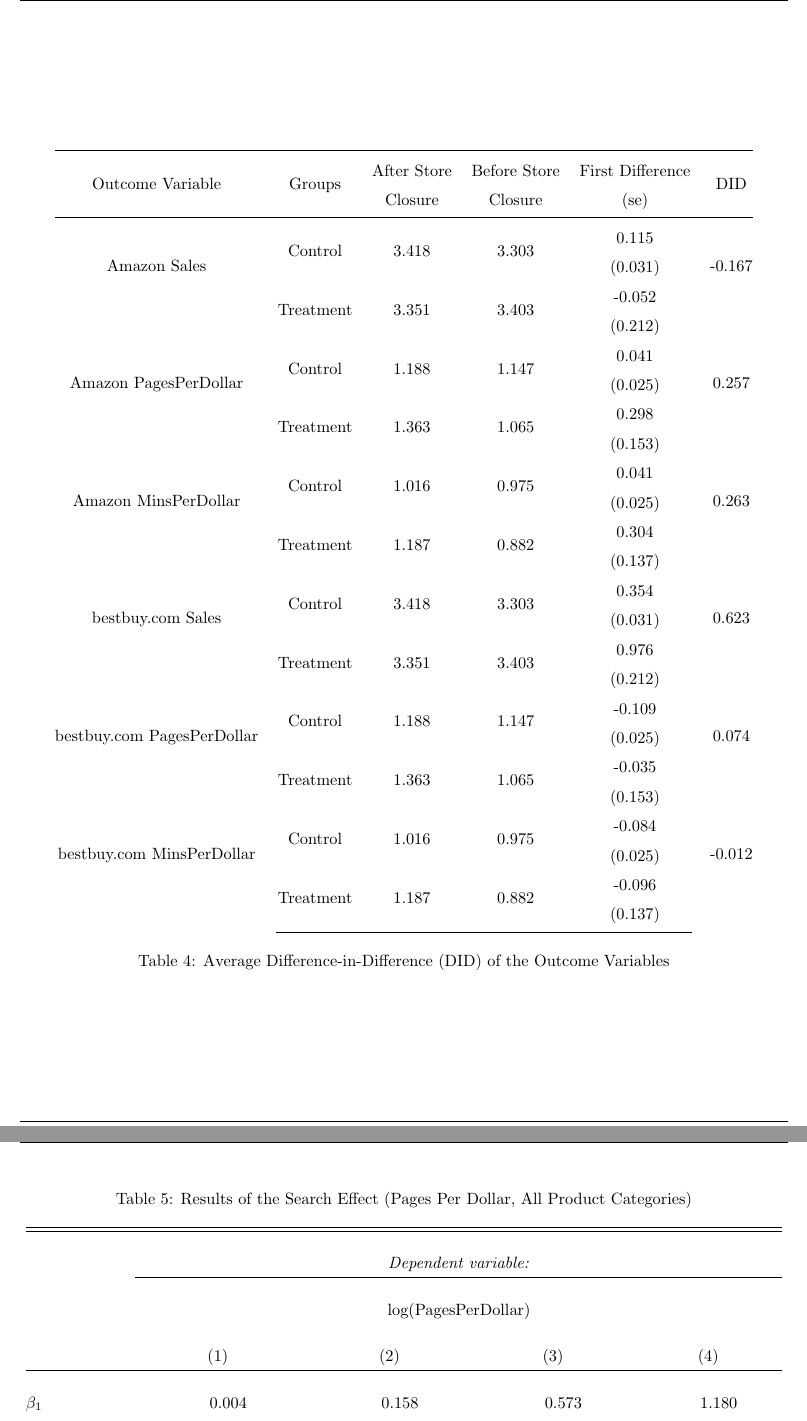
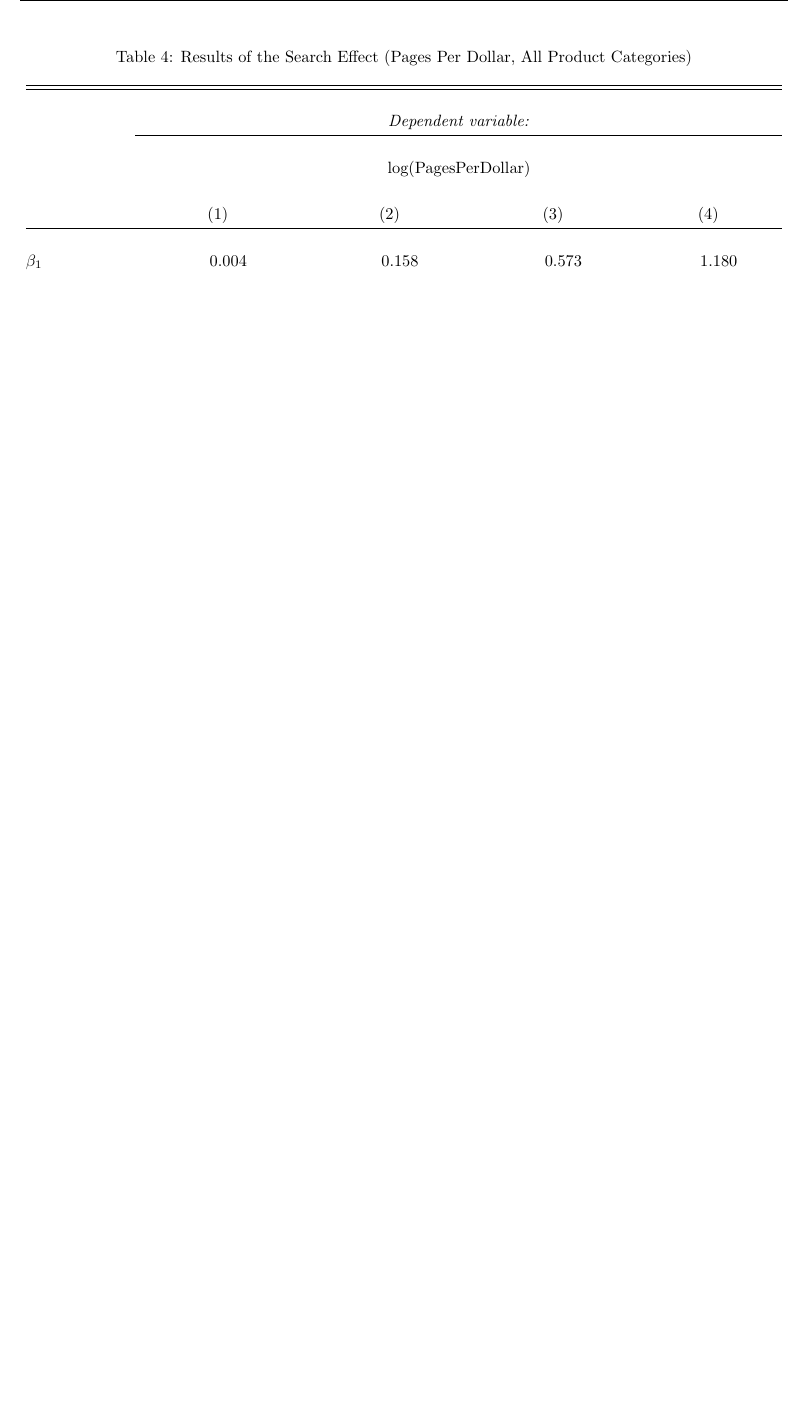
Before and after one commit to liu-yihong/20Fall-MIS7420-Replication, a LaTeX document (report/MIS7420 Paper Replication with R.tex): two parts of pages 7 and 8 of 10 before the commit and part of page 7 of 9 after it, the two joined at a grey line, cut at the place of the change, the shorter picture padded with empty space. The pictures show the PDF file report/MIS7420 Paper Replication with R.pdf that the author committed with the source.

Commit message:
Update Table 3

```diff
--- a/report/MIS7420 Paper Replication with R.tex
+++ b/report/MIS7420 Paper Replication with R.tex
@@ -186,96 +186,10 @@
 \end{table}
 
 \subsection{Table 3}
-\begin{table}[!htbp]
+\begin{table}[]
 	\centering
 	\caption{Average Difference-in-Difference (DID) of the Outcome Variables}
 	\label{tab:table3}
-	\begin{tabular}{|c|c|c|c|c|c|}
-		\hline
-		Outcome Variable &
-		Groups &
-		\begin{tabular}[c]{@{}c@{}}After Store\\ Closure\end{tabular} &
-		\begin{tabular}[c]{@{}c@{}}Before Store\\ Closure\end{tabular} &
-		\begin{tabular}[c]{@{}c@{}}First Difference\\ (se)\end{tabular} &
-		DID \\ \hline
-		\multirow{2}{*}{\begin{tabular}[c]{@{}c@{}}Amazon\\ Sales\end{tabular}} &
-		Control &
-		3.418 &
-		3.303 &
-		\begin{tabular}[c]{@{}c@{}}0.115\\ (0.031)\end{tabular} &
-		\multirow{2}{*}{-0.167} \\ \cline{2-5}
-		&
-		Treatment &
-		3.351 &
-		3.403 &
-		\begin{tabular}[c]{@{}c@{}}-0.052\\ (0.212)\end{tabular} &
-		\\ \hline
-		\multirow{2}{*}{\begin{tabular}[c]{@{}c@{}}Amazon\\ PagesPerDollar\end{tabular}} &
-		Control &
-		1.188 &
-		1.147 &
-		\begin{tabular}[c]{@{}c@{}}0.041\\ (0.025)\end{tabular} &
-		\multirow{2}{*}{0.257} \\ \cline{2-5}
-		&
-		Treatment &
-		1.363 &
-		1.065 &
-		\begin{tabular}[c]{@{}c@{}}0.298\\ (0.153)\end{tabular} &
-		\\ \hline
-		\multirow{2}{*}{\begin{tabular}[c]{@{}c@{}}Amazon\\ MinsPerDollar\end{tabular}} &
-		Control &
-		1.016 &
-		0.975 &
-		\begin{tabular}[c]{@{}c@{}}0.041\\ (0.025)\end{tabular} &
-		\multirow{2}{*}{0.263} \\ \cline{2-5}
-		&
-		Treatment &
-		1.187 &
-		0.882 &
-		\begin{tabular}[c]{@{}c@{}}0.304\\ (0.137)\end{tabular} &
-		\\ \hline
-		\multirow{2}{*}{\begin{tabular}[c]{@{}c@{}}bestbuy.com\\ Sales\end{tabular}} &
-		Control &
-		3.418 &
-		3.303 &
-		\begin{tabular}[c]{@{}c@{}}0.354\\ (0.031)\end{tabular} &
-		\multirow{2}{*}{0.623} \\ \cline{2-5}
-		&
-		Treatment &
-		3.351 &
-		3.403 &
-		\begin{tabular}[c]{@{}c@{}}0.976\\ (0.212)\end{tabular} &
-		\\ \hline
-		\multirow{2}{*}{\begin{tabular}[c]{@{}c@{}}bestbuy.com\\ PagesPerDollar\end{tabular}} &
-		Control &
-		1.188 &
-		1.147 &
-		\begin{tabular}[c]{@{}c@{}}-0.109\\ (0.025)\end{tabular} &
-		\multirow{2}{*}{0.074} \\ \cline{2-5}
-		&
-		Treatment &
-		1.363 &
-		1.065 &
-		\begin{tabular}[c]{@{}c@{}}-0.035\\ (0.153)\end{tabular} &
-		\\ \hline
-		\multirow{2}{*}{\begin{tabular}[c]{@{}c@{}}bestbuy.com\\ MinsPerDollar\end{tabular}} &
-		Control &
-		1.016 &
-		0.975 &
-		\begin{tabular}[c]{@{}c@{}}-0.084\\ (0.025)\end{tabular} &
-		\multirow{2}{*}{-0.012} \\ \cline{2-5}
-		&
-		Treatment &
-		1.187 &
-		0.882 &
-		\begin{tabular}[c]{@{}c@{}}-0.096\\ (0.137)\end{tabular} &
-		\\ \hline
-	\end{tabular}
-\end{table}
-
-\subsection{Table 4}
-\begin{table}[]
-	\centering
 	\begin{tabular}{@{}cccccc@{}}
 		\toprule
 		Outcome Variable &
@@ -284,13 +198,3 @@
 		\begin{tabular}[c]{@{}c@{}}Before Store\\ Closure\end{tabular} &
 		\begin{tabular}[c]{@{}c@{}}First Difference\\ (se)\end{tabular} &
 		DID \\ \midrule
-		\multirow{2}{*}{Amazon Sales}                 & Control   & 3.418 & 3.303 & \begin{tabular}[c]{@{}c@{}}0.115\\ (0.031)\end{tabular}  & \multirow{2}{*}{-0.167} \\
-		& Treatment & 3.351 & 3.403 & \begin{tabular}[c]{@{}c@{}}-0.052\\ (0.212)\end{tabular} &                         \\
-		\multirow{2}{*}{Amazon PagesPerDollar}        & Control   & 1.188 & 1.147 & \begin{tabular}[c]{@{}c@{}}0.041\\ (0.025)\end{tabular}  & \multirow{2}{*}{0.257}  \\
-		& Treatment & 1.363 & 1.065 & \begin{tabular}[c]{@{}c@{}}0.298\\ (0.153)\end{tabular}  &                         \\
-		\multirow{2}{*}{Amazon MinsPerDollar}         & Control   & 1.016 & 0.975 & \begin{tabular}[c]{@{}c@{}}0.041\\ (0.025)\end{tabular}  & \multirow{2}{*}{0.263}  \\
-		& Treatment & 1.187 & 0.882 & \begin{tabular}[c]{@{}c@{}}0.304\\ (0.137)\end{tabular}  &                         \\
-		\multirow{2}{*}{bestbuy.com Sales}            & Control   & 3.418 & 3.303 & \begin{tabular}[c]{@{}c@{}}0.354\\ (0.031)\end{tabular}  & \multirow{2}{*}{0.623}  \\
-		& Treatment & 3.351 & 3.403 & \begin{tabular}[c]{@{}c@{}}0.976\\ (0.212)\end{tabular}  &                         \\
-		\multirow{2}{*}{bestbuy.com   PagesPerDollar} & Control   & 1.188 & 1.147 & \begin{tabular}[c]{@{}c@{}}-0.109\\ (0.025)\end{tabular} & \multirow{2}{*}{0.074}  \\
-		& Treatment & 1.363 & 1.065 & \begin{tabular}[c]{@{}c@{}}-0.035\\ (0.153)\end{tabular} &                         \\
@@ -299,7 +273,8 @@
 	\end{tabular}
-	\caption{Average Difference-in-Difference (DID) of the Outcome Variables}
-	\label{tab:table4}
 \end{table}
+
+\subsection{Table 4}
+
 \subsection{Table 5}
 \begin{table}[!htbp] \centering
 	\caption{Results of the Search Effect (Pages Per Dollar, All Product Categories)}
```
Also changed, not shown: report/MIS7420 Paper Replication with R.pdf, report/MIS7420 Paper Replication with R.tex (74 more changed lines).
